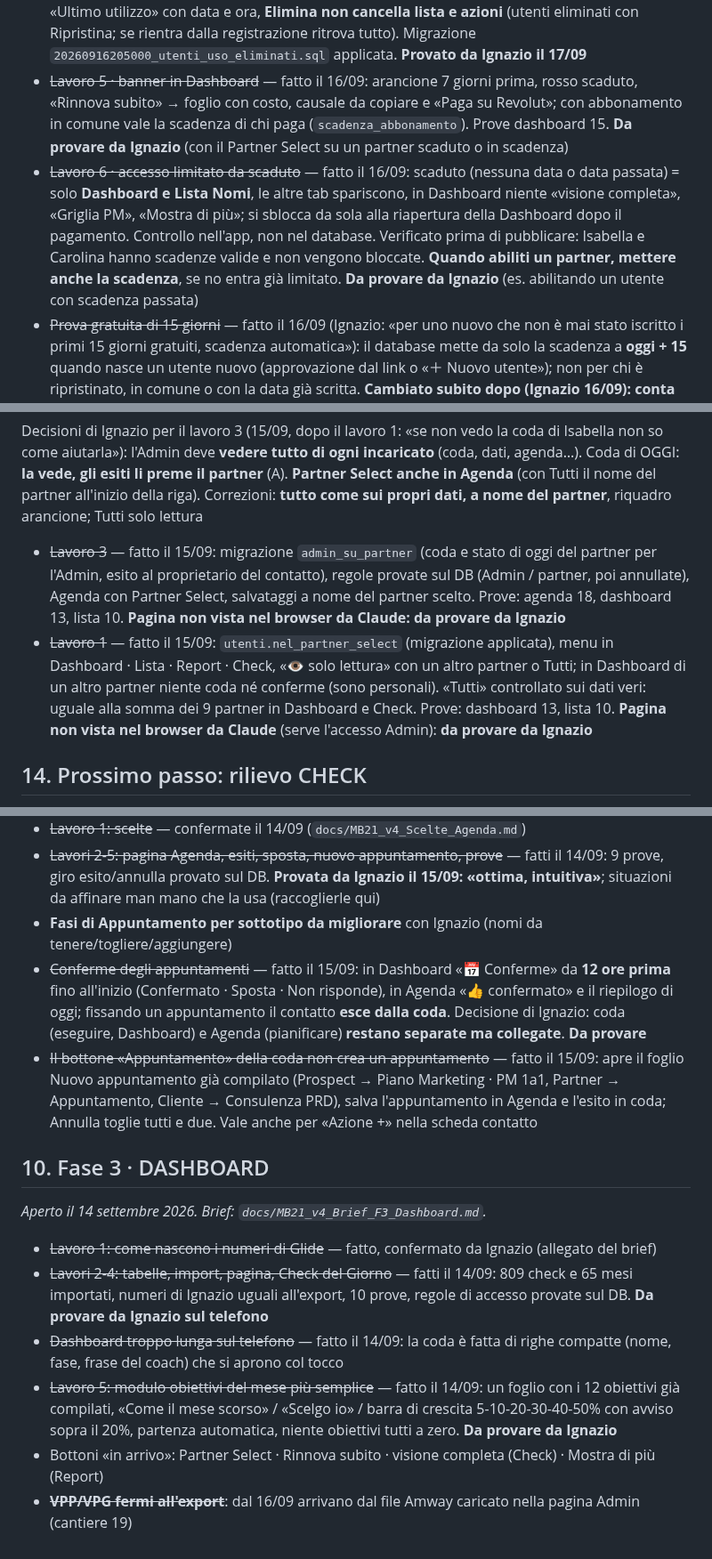
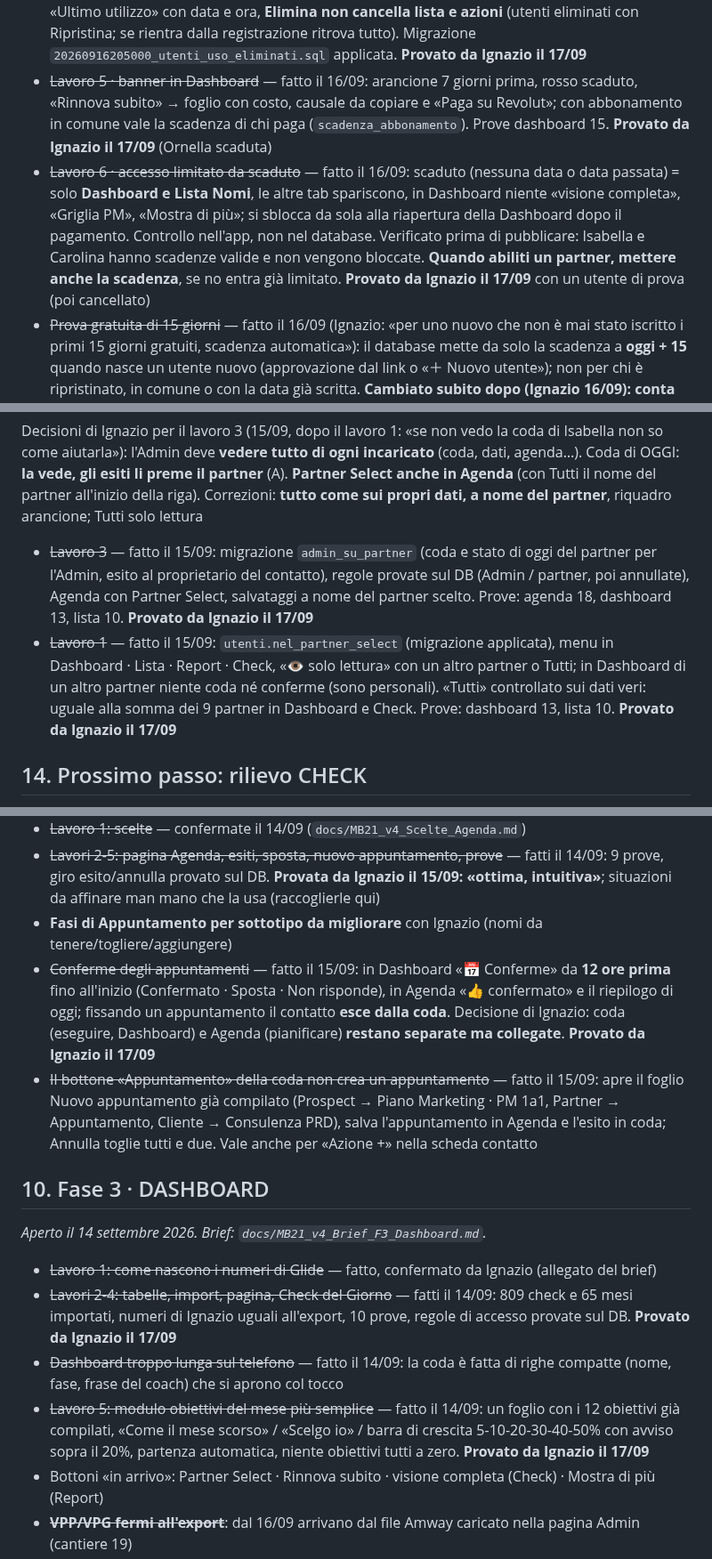
Before and after one commit to IgnazioF321621/mb21, a Markdown page: CANTIERI.md, 3 parts joined by grey strips. Shown at 89% size. GitHub-like rendering.

Commit message:
CANTIERI: controlli della Dashboard chiusi
Co-Authored-By: Claude Opus 5 <noreply@anthropic.com>

```diff
--- a/CANTIERI.md
+++ b/CANTIERI.md
@@ -24,8 +24,8 @@ Indice: [Cantieri aperti](#cantieri-aperti) · [Cantieri chiusi](#cantieri-chius
 - ~~Approva/Rifiuta non rispondevano, canali di invio, Elimina utente~~ — fatto il 16/09 (Ignazio). Causa probabile, **non verificata**: la finestra di conferma del browser (`confirm()`) non compariva, quindi il bottone sembrava non fare niente (la richiesta sul DB era ancora in attesa). Sostituita con una conferma dentro l'app in tutta la pagina Admin. **Altrove nell'app restano 6 `confirm()`** (elimina appuntamento, elimina contatto, biglietti, CEP, nome doppio): se Ignazio vede lo stesso problema lì, stessa cura. Link: WhatsApp · Telegram · SMS. Elimina utente solo senza dati. **Approva provato da Ignazio il 17/09** (Rifiuta non ancora)
 - ~~Passo 2 registrazione · invito dello sponsor~~ — fatto il 16/09 (idea di Ignazio: non nella Mappa, che si aggiorna solo col file Amway): domanda «Vuoi invitarlo nell'app MB21?» quando un contatto diventa Partner, bottone «🔗 Invita nell'app MB21» nella scheda di ogni Partner, WhatsApp/SMS al suo numero, invitato da = proprietario della lista; in Admin avviso «codice non ancora nella Mappa». **Da provare da Ignazio**
 - ~~Semplificazioni Utenti~~ — fatto il 16/09 (Ignazio: «funziona tutto»): «✏️ Modifica» e «🗑 Elimina», «Ultimo utilizzo» con data e ora, **Elimina non cancella lista e azioni** (utenti eliminati con Ripristina; se rientra dalla registrazione ritrova tutto). Migrazione `20260916205000_utenti_uso_eliminati.sql` applicata. **Provato da Ignazio il 17/09**
-- ~~Lavoro 5 · banner in Dashboard~~ — fatto il 16/09: arancione 7 giorni prima, rosso scaduto, «Rinnova subito» → foglio con costo, causale da copiare e «Paga su Revolut»; con abbonamento in comune vale la scadenza di chi paga (`scadenza_abbonamento`). Prove dashboard 15. **Da provare da Ignazio** (con il Partner Select su un partner scaduto o in scadenza)
-- ~~Lavoro 6 · accesso limitato da scaduto~~ — fatto il 16/09: scaduto (nessuna data o data passata) = solo **Dashboard e Lista Nomi**, le altre tab spariscono, in Dashboard niente «visione completa», «Griglia PM», «Mostra di più»; si sblocca da sola alla riapertura della Dashboard dopo il pagamento. Controllo nell'app, non nel database. Verificato prima di pubblicare: Isabella e Carolina hanno scadenze valide e non vengono bloccate. **Quando abiliti un partner, mettere anche la scadenza**, se no entra già limitato. **Da provare da Ignazio** (es. abilitando un utente con scadenza passata)
+- ~~Lavoro 5 · banner in Dashboard~~ — fatto il 16/09: arancione 7 giorni prima, rosso scaduto, «Rinnova subito» → foglio con costo, causale da copiare e «Paga su Revolut»; con abbonamento in comune vale la scadenza di chi paga (`scadenza_abbonamento`). Prove dashboard 15. **Provato da Ignazio il 17/09** (Ornella scaduta)
+- ~~Lavoro 6 · accesso limitato da scaduto~~ — fatto il 16/09: scaduto (nessuna data o data passata) = solo **Dashboard e Lista Nomi**, le altre tab spariscono, in Dashboard niente «visione completa», «Griglia PM», «Mostra di più»; si sblocca da sola alla riapertura della Dashboard dopo il pagamento. Controllo nell'app, non nel database. Verificato prima di pubblicare: Isabella e Carolina hanno scadenze valide e non vengono bloccate. **Quando abiliti un partner, mettere anche la scadenza**, se no entra già limitato. **Provato da Ignazio il 17/09** con un utente di prova (poi cancellato)
 - ~~Prova gratuita di 15 giorni~~ — fatto il 16/09 (Ignazio: «per uno nuovo che non è mai stato iscritto i primi 15 giorni gratuiti, scadenza automatica»): il database mette da solo la scadenza a **oggi + 15** quando nasce un utente nuovo (approvazione dal link o «＋ Nuovo utente»); non per chi è ripristinato, in comune o con la data già scritta. **Cambiato subito dopo (Ignazio 16/09): conta dal giorno in cui l'Admin lo abilita** («Può entrare» acceso), non dalla creazione; chi ha già avuto una scadenza non riceve altri giorni gratis. **Si prova quando Ignazio abilita davvero Filippo e Michaela** (17/09)
 - ~~Lavoro 7 · Filippo e Michaela utenti separati~~ — fatto da Ignazio il 16/09: rinominati «Tonya Russo» e «Luca Galli», creati Persona G e Persona H. Verificato sul DB: tutti e due in comune con chi paga, stesso codice Amway (solo numeri), «Può entrare» ancora spento
 - **Schede dei partner a cascata (decisioni di Ignazio 16/09)**, al posto di «partner della Mappa senza scheda»: ogni partner della Mappa nella lista di **ogni utente che gli sta sopra** (tutti i livelli, anche Ignazio: «se Carolina si ritira, Ornella ha già la lista pronta»), **mai mischiare le squadre**, riferimento sempre la Mappa; **solo partner**; **le schede restano** anche se escono (si cambia categoria); **fuori coda** (A); **segni vitali sulla scheda nella lista di Ignazio** (A, «al momento; man mano che cresce pensare a un'altra soluzione»). ~~Funzione, pagina Admin, dopo il file Amway~~ — fatto il 16/09, **non ancora eseguito sui dati**: anteprima del 16/09 = **19 schede nuove, 29 collegate**. Dubbio chiuso (Ignazio 16/09): «Ignazia Palumbo» e «Carmelo Morelli» sono una coppia, il collegamento nella lista di Isabella va bene. **Eseguito da Ignazio il 16/09** (prima, fotografia delle 13 schede col codice in `mb21-import/foto_codici_prima_allineamento_20260916.json` per poter tornare indietro). Verificato sul DB: schede col codice da 13 a **61** (19 create + 29 collegate), niente più da fare, **nessuna scheda fuori dal ramo**; nella lista di Ignazio 32 partner col codice (tutta la Mappa tranne l'«Utente Riservato»). Partner senza codice nella lista di Ignazio (non nella Mappa o coppie): Persona C, Persona D, Persona E, Persona F, Persona G, Persona H. Prove mappa 19
@@ -77,8 +77,8 @@ Lavori: ~~1) Partner Select (sola lettura) nelle 4 pagine + «Tutti»~~ · ~~3)
   - **Aperto · installazione della web app** (segnalato da Ignazio il 15/09, per lui e per Isabella): l'app non si riesce a installare sul telefono, oppure si installa ma **l'accesso col link non arriva dentro l'app installata**. Ipotesi da verificare (non certa): su iPhone l'app aggiunta alla schermata Home è separata da Safari, e il link dell'email si apre in Safari, quindi l'accesso resta lì. Da chiedere a Ignazio: modello di telefono (iPhone/Android) e cosa vedono esattamente. Collegato al cantiere 7 (PWA) e al codice a 6 cifre rimandato (LEZIONI L4)
 
 Decisioni di Ignazio per il lavoro 3 (15/09, dopo il lavoro 1: «se non vedo la coda di Isabella non so come aiutarla»): l'Admin deve **vedere tutto di ogni incaricato** (coda, dati, agenda…). Coda di OGGI: **la vede, gli esiti li preme il partner** (A). **Partner Select anche in Agenda** (con Tutti il nome del partner all'inizio della riga). Correzioni: **tutto come sui propri dati, a nome del partner**, riquadro arancione; Tutti solo lettura
-- ~~Lavoro 3~~ — fatto il 15/09: migrazione `admin_su_partner` (coda e stato di oggi del partner per l'Admin, esito al proprietario del contatto), regole provate sul DB (Admin / partner, poi annullate), Agenda con Partner Select, salvataggi a nome del partner scelto. Prove: agenda 18, dashboard 13, lista 10. **Pagina non vista nel browser da Claude: da provare da Ignazio**
-- ~~Lavoro 1~~ — fatto il 15/09: `utenti.nel_partner_select` (migrazione applicata), menu in Dashboard · Lista · Report · Check, «👁️ solo lettura» con un altro partner o Tutti; in Dashboard di un altro partner niente coda né conferme (sono personali). «Tutti» controllato sui dati veri: uguale alla somma dei 9 partner in Dashboard e Check. Prove: dashboard 13, lista 10. **Pagina non vista nel browser da Claude** (serve l'accesso Admin): **da provare da Ignazio**
+- ~~Lavoro 3~~ — fatto il 15/09: migrazione `admin_su_partner` (coda e stato di oggi del partner per l'Admin, esito al proprietario del contatto), regole provate sul DB (Admin / partner, poi annullate), Agenda con Partner Select, salvataggi a nome del partner scelto. Prove: agenda 18, dashboard 13, lista 10. **Provato da Ignazio il 17/09**
+- ~~Lavoro 1~~ — fatto il 15/09: `utenti.nel_partner_select` (migrazione applicata), menu in Dashboard · Lista · Report · Check, «👁️ solo lettura» con un altro partner o Tutti; in Dashboard di un altro partner niente coda né conferme (sono personali). «Tutti» controllato sui dati veri: uguale alla somma dei 9 partner in Dashboard e Check. Prove: dashboard 13, lista 10. **Provato da Ignazio il 17/09**
 
 ## 14. Prossimo passo: rilievo CHECK
 *Deciso il 15/09, da fare in una sessione nuova.* Seguendo l'ordine delle tab di Glide (Dashboard · Agenda · Lista Nomi · Report · **Check** · Mappa): rilievo della tab **Check** in sola lettura, stesso metodo di Agenda e Report (pannello di Claude Desktop navigato da Ignazio + ripresa automatica `mb21-import/strumenti/ripresa.py`, controllo del ritaglio con una foto dello schermo; screenshot in `mb21-import/screenshot-check/`; documento `docs/MB21_v3_Check_come_e.md`; Partner Select = Ignazio). Per Ignazio la tab Check dà **gli obiettivi del mese e lo scostamento**. Dati già nell'export: `Check.csv`, `Day.csv`. Già noto dal rilievo Dashboard (§2.1): «Imposta gli obiettivi del mese!» porta a Check, dove il selettore si chiama «User Select» e compaiono obiettivi «impostati» a zero. Nella v4 esistono già `check_giorno`, `obiettivi_mese` e il foglio Obiettivi del mese (Fase 3). Poi domande a Ignazio una alla volta e proposte per il Check v4
@@ -113,16 +113,16 @@ Decisioni di Ignazio per il lavoro 3 (15/09, dopo il lavoro 1: «se non vedo la
 - ~~Lavoro 1: scelte~~ — confermate il 14/09 (`docs/MB21_v4_Scelte_Agenda.md`)
 - ~~Lavori 2-5: pagina Agenda, esiti, sposta, nuovo appuntamento, prove~~ — fatti il 14/09: 9 prove, giro esito/annulla provato sul DB. **Provata da Ignazio il 15/09: «ottima, intuitiva»**; situazioni da affinare man mano che la usa (raccoglierle qui)
 - **Fasi di Appuntamento per sottotipo da migliorare** con Ignazio (nomi da tenere/togliere/aggiungere)
-- ~~Conferme degli appuntamenti~~ — fatto il 15/09: in Dashboard «📅 Conferme» da **12 ore prima** fino all'inizio (Confermato · Sposta · Non risponde), in Agenda «👍 confermato» e il riepilogo di oggi; fissando un appuntamento il contatto **esce dalla coda**. Decisione di Ignazio: coda (eseguire, Dashboard) e Agenda (pianificare) **restano separate ma collegate**. **Da provare**
+- ~~Conferme degli appuntamenti~~ — fatto il 15/09: in Dashboard «📅 Conferme» da **12 ore prima** fino all'inizio (Confermato · Sposta · Non risponde), in Agenda «👍 confermato» e il riepilogo di oggi; fissando un appuntamento il contatto **esce dalla coda**. Decisione di Ignazio: coda (eseguire, Dashboard) e Agenda (pianificare) **restano separate ma collegate**. **Provato da Ignazio il 17/09**
 - ~~Il bottone «Appuntamento» della coda non crea un appuntamento~~ — fatto il 15/09: apre il foglio Nuovo appuntamento già compilato (Prospect → Piano Marketing · PM 1a1, Partner → Appuntamento, Cliente → Consulenza PRD), salva l'appuntamento in Agenda e l'esito in coda; Annulla toglie tutti e due. Vale anche per «Azione +» nella scheda contatto
 
 ## 10. Fase 3 · DASHBOARD
 *Aperto il 14 settembre 2026. Brief: `docs/MB21_v4_Brief_F3_Dashboard.md`.*
 
 - ~~Lavoro 1: come nascono i numeri di Glide~~ — fatto, confermato da Ignazio (allegato del brief)
-- ~~Lavori 2-4: tabelle, import, pagina, Check del Giorno~~ — fatti il 14/09: 809 check e 65 mesi importati, numeri di Ignazio uguali all'export, 10 prove, regole di accesso provate sul DB. **Da provare da Ignazio sul telefono**
+- ~~Lavori 2-4: tabelle, import, pagina, Check del Giorno~~ — fatti il 14/09: 809 check e 65 mesi importati, numeri di Ignazio uguali all'export, 10 prove, regole di accesso provate sul DB. **Provato da Ignazio il 17/09**
 - ~~Dashboard troppo lunga sul telefono~~ — fatto il 14/09: la coda è fatta di righe compatte (nome, fase, frase del coach) che si aprono col tocco
-- ~~Lavoro 5: modulo obiettivi del mese più semplice~~ — fatto il 14/09: un foglio con i 12 obiettivi già compilati, «Come il mese scorso» / «Scelgo io» / barra di crescita 5-10-20-30-40-50% con avviso sopra il 20%, partenza automatica, niente obiettivi tutti a zero. **Da provare da Ignazio**
+- ~~Lavoro 5: modulo obiettivi del mese più semplice~~ — fatto il 14/09: un foglio con i 12 obiettivi già compilati, «Come il mese scorso» / «Scelgo io» / barra di crescita 5-10-20-30-40-50% con avviso sopra il 20%, partenza automatica, niente obiettivi tutti a zero. **Provato da Ignazio il 17/09**
 - Bottoni «in arrivo»: Partner Select · Rinnova subito · visione completa (Check) · Mostra di più (Report)
 - ~~**VPP/VPG fermi all'export**~~: dal 16/09 arrivano dal file Amway caricato nella pagina Admin (cantiere 19)
 - ~~**VPP/VPG di settembre non aggiornati in Dashboard**~~ (segnalato da Ignazio 16/09): il file caricato alle 17:09 aveva aggiornato la Mappa ma non Dashboard e Check; la copia automatica era nell'app solo dalle 17:05, verosimilmente il telefono aveva ancora la versione di prima (non certo). Corretto il 16/09: la copia la fa **il database** a ogni caricamento (migrazione `20260916212000_volumi_in_dashboard.sql`), settembre riallineato, tutti i 13 mesi coincidono
```
Also changed, not shown: other parts of CANTIERI.md (+2 -2 lines).
